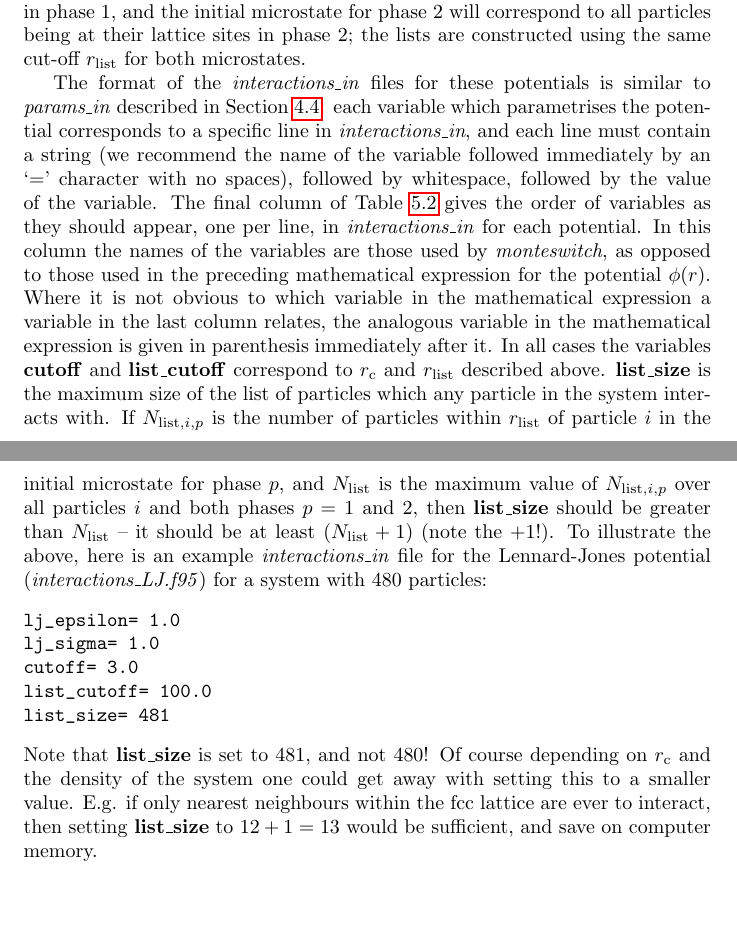
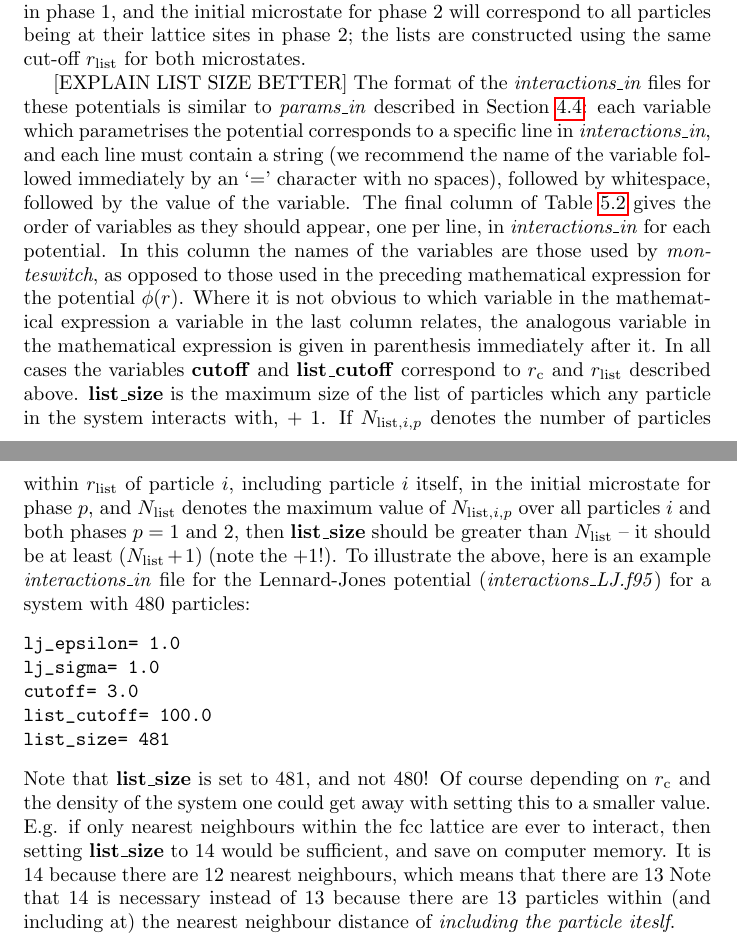
Before and after one commit to tomlunderwood/monteswitch, a LaTeX thesis (UserManual/monteswitch_manual.tex): two parts of pages 52 and 53 of 82, joined at a grey line, cut so that both start at the same text, the shorter picture padded with empty space. Compiled offline with pdfLaTeX.

Commit message:
Correct small error in use manual, and add comment to interactions_penetrable_spheres.f95

```diff
--- a/UserManual/monteswitch_manual.tex
+++ b/UserManual/monteswitch_manual.tex
@@ -1057,6 +1057,8 @@ example if the simulation is to be initialised in phase 1 (\textbf{init\_lattice
 all particles being at their lattice sites in phase 1, and the initial microstate for phase 2 will correspond to all particles being at their lattice
 sites in phase 2; the lists are constructed using the same cut-off $r_{\text{list}}$ for both microstates.
 
+
+[EXPLAIN LIST SIZE BETTER]
 The format of the \emph{interactions\_in} files for these potentials is similar to \emph{params\_in} described in Section \ref{section:params_in}:
 each variable which parametrises the potential corresponds to a specific line in \emph{interactions\_in}, and each line must contain a string
 (we recommend the name of the variable followed immediately by an `=' character with no spaces), followed by whitespace, followed by the value
@@ -1065,8 +1067,9 @@ of the variable. The final column of Table \ref{table:pair_potentials} gives the
 used in the preceding mathematical expression for the potential $\phi(r)$. Where it is not obvious to which variable in the mathematical expression
 a variable in the last column relates, the analogous variable in the mathematical expression is given in parenthesis immediately after it. In all
 cases the variables \textbf{cutoff} and \textbf{list\_cutoff} correspond to $r_{\text{c}}$ and $r_{\text{list}}$ described above. \textbf{list\_size} is the
-maximum size of the list of particles which any particle in the system interacts with. If $N_{\text{list},i,p}$ is the number of particles within
-$r_{\text{list}}$ of particle $i$ in the initial microstate for phase $p$, and $N_{\text{list}}$ is the maximum value of $N_{\text{list},i,p}$ over all particles
+maximum size of the list of particles which any particle in the system interacts with, + 1. If $N_{\text{list},i,p}$ denotes the number of particles within
+$r_{\text{list}}$ of particle $i$, including particle $i$ itself,
+in the initial microstate for phase $p$, and $N_{\text{list}}$ denotes the maximum value of $N_{\text{list},i,p}$ over all particles
 $i$ and both phases $p=1$ and 2, then \textbf{list\_size} should be greater than $N_{\text{list}}$ -- it should be at least $(N_{\text{list}}+1)$ (note the
 $+1$!). To illustrate the above, here is an example \emph{interactions\_in} file for the Lennard-Jones potential (\emph{interactions\_LJ.f95}) for
 a system with 480 particles:
@@ -1079,7 +1082,9 @@ list_size= 481
 \end{verbatim}
 Note that \textbf{list\_size} is set to 481, and not 480! Of course depending on $r_{\text{c}}$ and the density of the system one could get away with
 setting this to a smaller value. E.g. if only nearest neighbours within the fcc lattice are ever to interact, then setting \textbf{list\_size} to
-$12+1=13$ would be sufficient, and save on computer memory.
+$14$ would be sufficient, and save on computer memory. It is 14 because there are 12 nearest neighbours, which means that there are 13
+Note that 14 is necessary instead of 13 because there are 13 particles within (and including at)
+the nearest neighbour distance of \emph{including the particle iteslf}.
 
 \begin{landscape}
 \begin{center}\label{table:pair_potentials}
```
Also changed, not shown: UserManual/monteswitch_manual.pdf, 1 other file.
